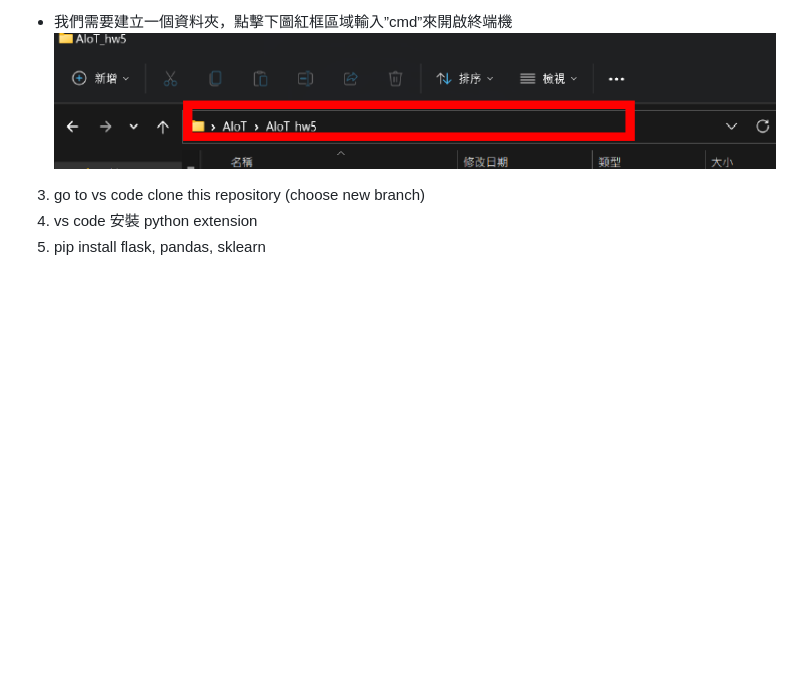
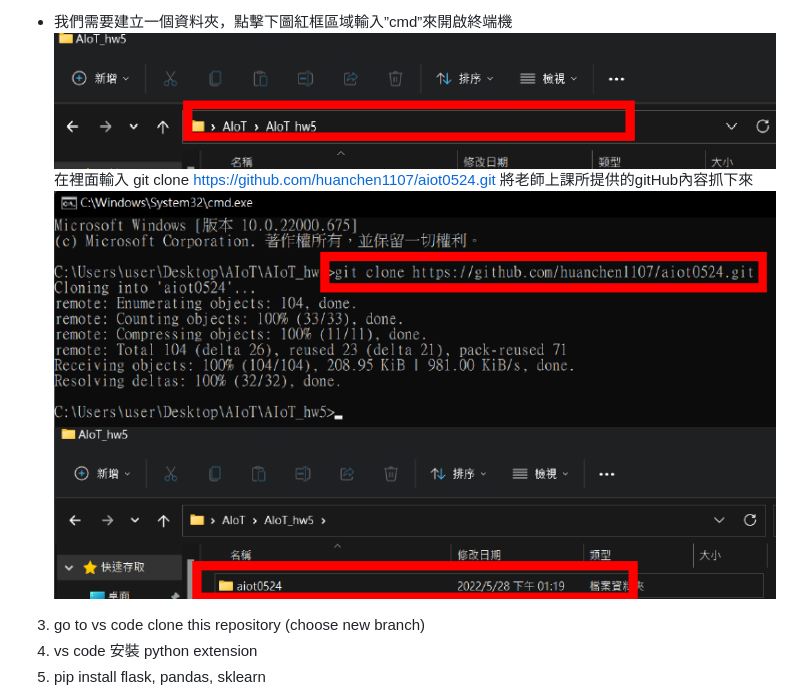
Before and after one commit to HsuHsingYu/aiot_hw5, a Markdown page: Readme.md, the part around the change. GitHub-like rendering; pictures changed too: picture/pic3.png (added), picture/pic4.png (added); blank space fills up the shorter version.

```diff
--- a/Readme.md
+++ b/Readme.md
@@ -12,6 +12,11 @@
 2. 以下將操作 check-point 1
 *  我們需要建立一個資料夾，點擊下圖紅框區域輸入”cmd”來開啟終端機
 ![](picture/pic2.png)
+在裡面輸入 git clone https://github.com/huanchen1107/aiot0524.git
+將老師上課所提供的gitHub內容抓下來
+![](picture/pic3.png)
+![](picture/pic4.png)
+
 3. go to vs code clone this repository (choose new branch)
 4. vs code 安裝 python extension
 5. pip install flask, pandas, sklearn
```
